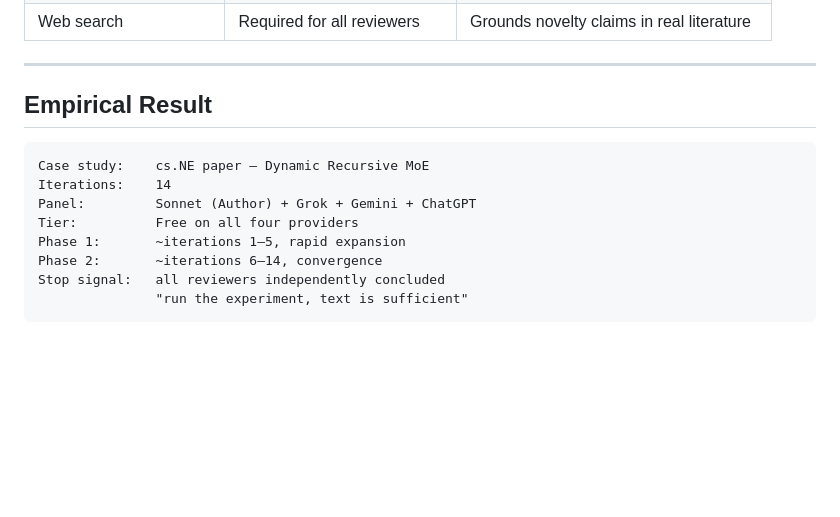
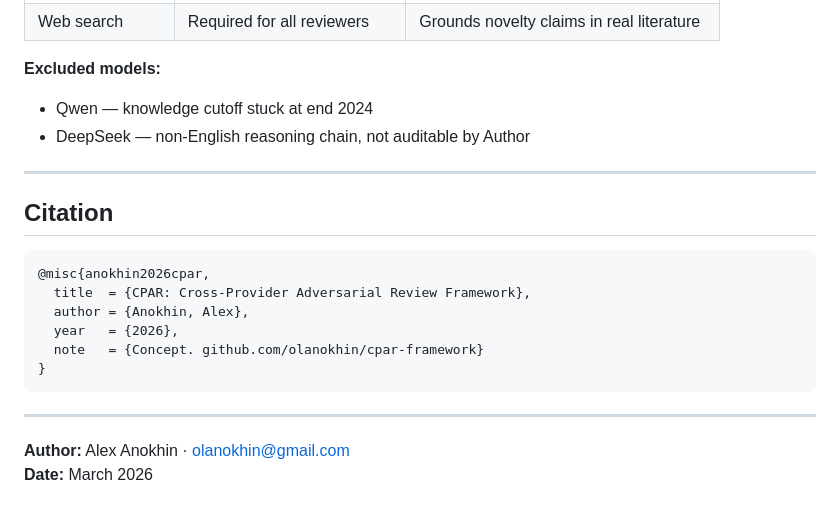
Before and after one commit to olanokhin/cpar-framework, a Markdown page: README.md, the part around one of its changes. Rendered like a GitHub page; blank space fills up the shorter version.

````diff
--- a/README.md
+++ b/README.md
@@ -154,16 +144,23 @@ CPAR functions as **research advisor**, not just text reviewer.
 | Web search | Required for all reviewers | Grounds novelty claims in real literature |
+
+**Excluded models:**
+- Qwen — knowledge cutoff stuck at end 2024
+- DeepSeek — non-English reasoning chain, not auditable by Author
 
 ---
 
-## Empirical Result
+## Citation
 
+```bibtex
+@misc{anokhin2026cpar,
+  title  = {CPAR: Cross-Provider Adversarial Review Framework},
+  author = {Anokhin, Alex},
+  year   = {2026},
+  note   = {Concept. github.com/olanokhin/cpar-framework}
+}
 ```
-Case study:    cs.NE paper — Dynamic Recursive MoE
-Iterations:    14
-Panel:         Sonnet (Author) + Grok + Gemini + ChatGPT
-Tier:          Free on all four providers
-Phase 1:       ~iterations 1–5, rapid expansion
-Phase 2:       ~iterations 6–14, convergence
-Stop signal:   all reviewers independently concluded
-               "run the experiment, text is sufficient"
-```
+
+---
+
+**Author:** Alex Anokhin · [olanokhin@gmail.com](mailto:olanokhin@gmail.com)
+**Date:** March 2026
````
Also changed, not shown: other parts of README.md (+61 -71 lines).
